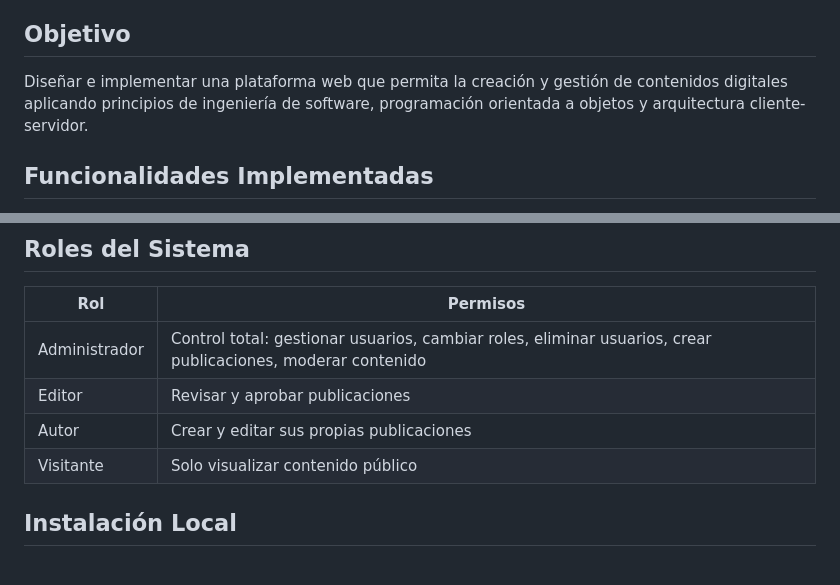
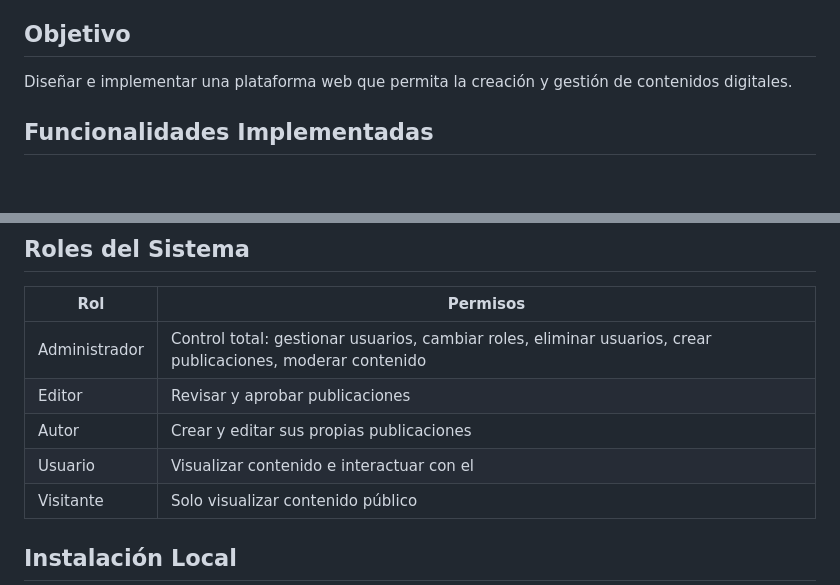
Before and after one commit to Alejandrovazquezat/Eq3_PI_web_ODS7, a Markdown page: README.md, 2 parts joined by grey strips. Drawn GitHub-style; blank space fills up the shorter version.

Commit message:
cambios en readme

```diff
--- a/README.md
+++ b/README.md
@@ -10,7 +10,7 @@ Proyecto desarrollado como parte del Proyecto Integrador de Ingeniería de Softw
 
 ## Objetivo
 
-Diseñar e implementar una plataforma web que permita la creación y gestión de contenidos digitales aplicando principios de ingeniería de software, programación orientada a objetos y arquitectura cliente-servidor.
+Diseñar e implementar una plataforma web que permita la creación y gestión de contenidos digitales.
 
 ## Funcionalidades Implementadas
 
@@ -79,6 +79,7 @@ Diseñar e implementar una plataforma web que permita la creación y gestión de
 | Administrador | Control total: gestionar usuarios, cambiar roles, eliminar usuarios, crear publicaciones, moderar contenido |
 | Editor        | Revisar y aprobar publicaciones                                                                             |
 | Autor         | Crear y editar sus propias publicaciones                                                                    |
+| Usuario       | Visualizar contenido e interactuar con el
 | Visitante     | Solo visualizar contenido público                                                                           |
 
 ## Instalación Local
```
